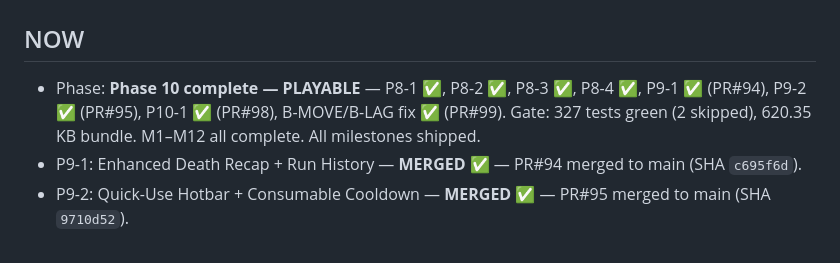
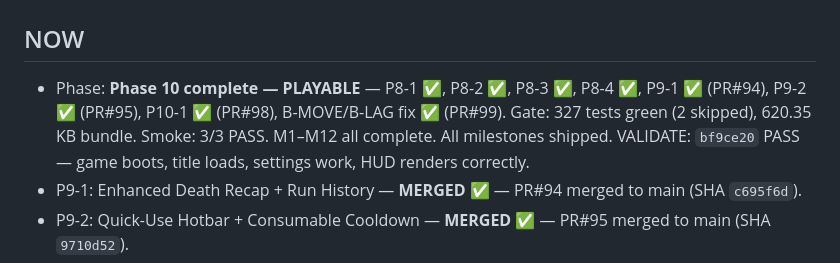
Before and after one commit to fr4iser90/autonomous-lab, a Markdown page: PROGRESS.md, the part around the change. Drawn GitHub-style.

Commit message:
PROGRESS: update VALIDATE SHA bf9ce20 PASS (3/3 smoke, gate green)

```diff
--- a/PROGRESS.md
+++ b/PROGRESS.md
@@ -4,7 +4,7 @@
 
 ## NOW
 
-- Phase: **Phase 10 complete — PLAYABLE** — P8-1 ✅, P8-2 ✅, P8-3 ✅, P8-4 ✅, P9-1 ✅ (PR#94), P9-2 ✅ (PR#95), P10-1 ✅ (PR#98), B-MOVE/B-LAG fix ✅ (PR#99). Gate: 327 tests green (2 skipped), 620.35 KB bundle. M1–M12 all complete. All milestones shipped.
+- Phase: **Phase 10 complete — PLAYABLE** — P8-1 ✅, P8-2 ✅, P8-3 ✅, P8-4 ✅, P9-1 ✅ (PR#94), P9-2 ✅ (PR#95), P10-1 ✅ (PR#98), B-MOVE/B-LAG fix ✅ (PR#99). Gate: 327 tests green (2 skipped), 620.35 KB bundle. Smoke: 3/3 PASS. M1–M12 all complete. All milestones shipped. VALIDATE: `bf9ce20` PASS — game boots, title loads, settings work, HUD renders correctly.
 - P9-1: Enhanced Death Recap + Run History — **MERGED** ✅ — PR#94 merged to main (SHA `c695f6d`).
 - P9-2: Quick-Use Hotbar + Consumable Cooldown — **MERGED** ✅ — PR#95 merged to main (SHA `9710d52`).
 - P10-1: Ambient Jukebox — **MERGED** ✅ — PR#98 merged to main (SHA `17921f2`). 3 `AmbientTrack` defs, `cycleAmbientTrack()` in AudioEngine, saved via `settings.ambientTrack` in SaveService, J key cycle + HUD click + toast. `ui.ts` refactored to 793 lines (under 800 cap).
```
